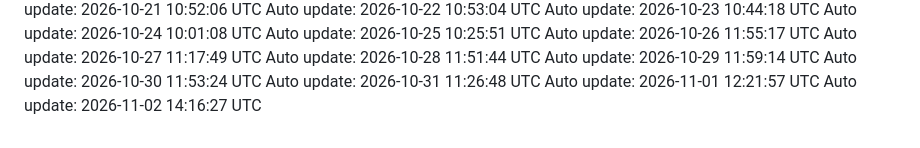
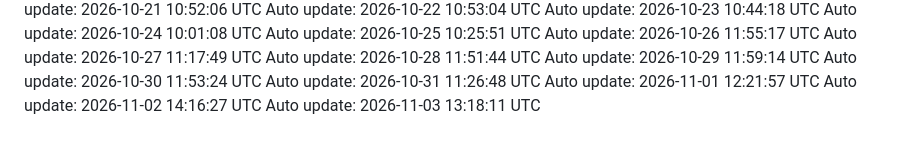
Before and after one commit to Darshanwarke7/scout, a Markdown page: .daily/log.md, the part around the change. Drawn GitHub-style.

Commit message:
chore: daily update 2026-11-03

```diff
--- a/.daily/log.md
+++ b/.daily/log.md
@@ -95,3 +95,4 @@ Auto update: 2026-10-30 11:53:24 UTC
 Auto update: 2026-10-31 11:26:48 UTC
 Auto update: 2026-11-01 12:21:57 UTC
 Auto update: 2026-11-02 14:16:27 UTC
+Auto update: 2026-11-03 13:18:11 UTC
```
